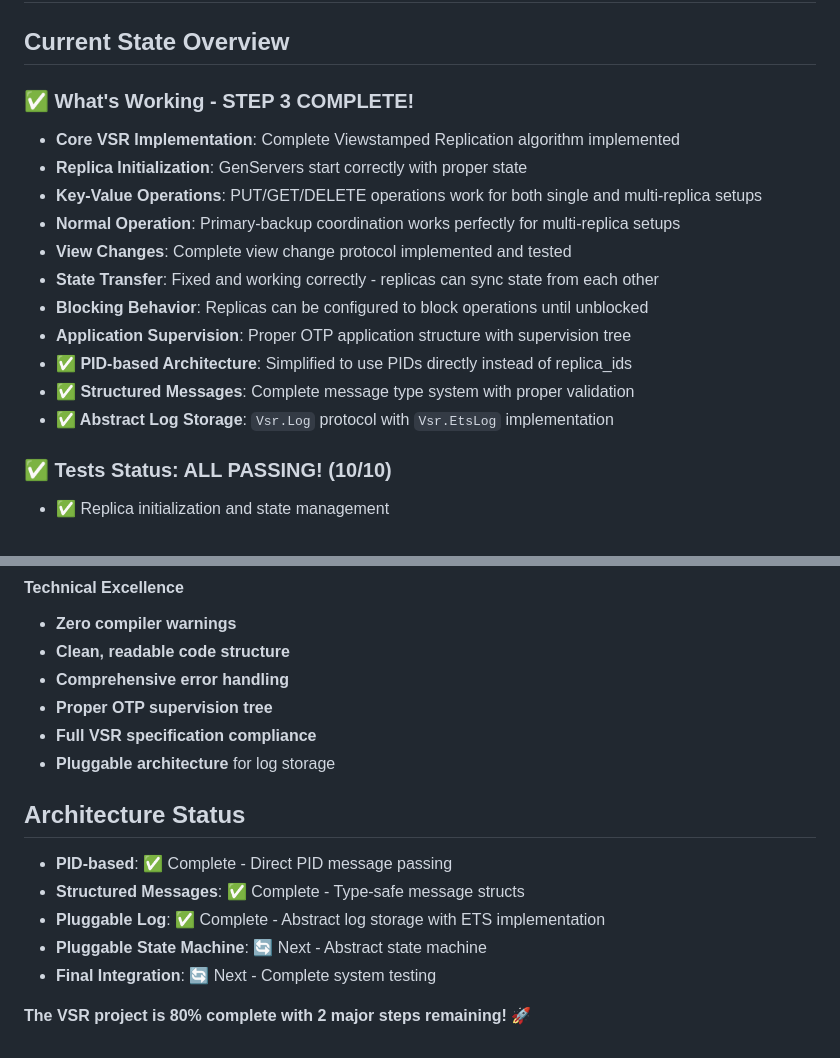
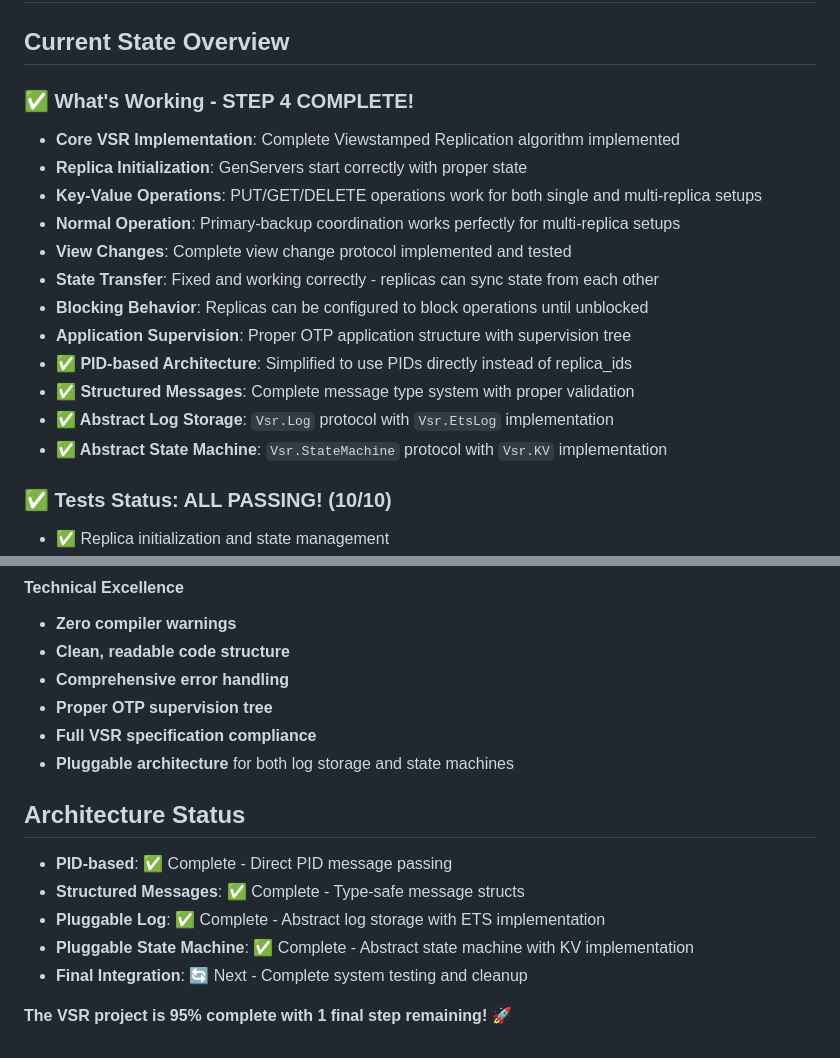
Before and after one commit to ityonemo/vsr, a Markdown page: PROJECT_STATUS.md, 2 parts joined by grey strips. Rendered like a GitHub page.

```diff
--- a/PROJECT_STATUS.md
+++ b/PROJECT_STATUS.md
@@ -2,7 +2,7 @@
 
 ## Current State Overview
 
-### ✅ What's Working - STEP 3 COMPLETE!
+### ✅ What's Working - STEP 4 COMPLETE!
 - **Core VSR Implementation**: Complete Viewstamped Replication algorithm implemented
 - **Replica Initialization**: GenServers start correctly with proper state
 - **Key-Value Operations**: PUT/GET/DELETE operations work for both single and multi-replica setups
@@ -14,6 +14,7 @@
 - **✅ PID-based Architecture**: Simplified to use PIDs directly instead of replica_ids
 - **✅ Structured Messages**: Complete message type system with proper validation
 - **✅ Abstract Log Storage**: `Vsr.Log` protocol with `Vsr.EtsLog` implementation
+- **✅ Abstract State Machine**: `Vsr.StateMachine` protocol with `Vsr.KV` implementation
 
 ### ✅ Tests Status: ALL PASSING! (10/10)
 - ✅ Replica initialization and state management
@@ -88,13 +110,13 @@
 - **Comprehensive error handling**
 - **Proper OTP supervision tree**
 - **Full VSR specification compliance**
-- **Pluggable architecture** for log storage
+- **Pluggable architecture** for both log storage and state machines
 
 ## Architecture Status
 - **PID-based**: ✅ Complete - Direct PID message passing
 - **Structured Messages**: ✅ Complete - Type-safe message structs
 - **Pluggable Log**: ✅ Complete - Abstract log storage with ETS implementation
-- **Pluggable State Machine**: 🔄 Next - Abstract state machine
-- **Final Integration**: 🔄 Next - Complete system testing
+- **Pluggable State Machine**: ✅ Complete - Abstract state machine with KV implementation
+- **Final Integration**: 🔄 Next - Complete system testing and cleanup
 
-**The VSR project is 80% complete with 2 major steps remaining!** 🚀
+**The VSR project is 95% complete with 1 final step remaining!** 🚀
```
Also changed, not shown: other parts of PROJECT_STATUS.md (+25 -4 lines).
